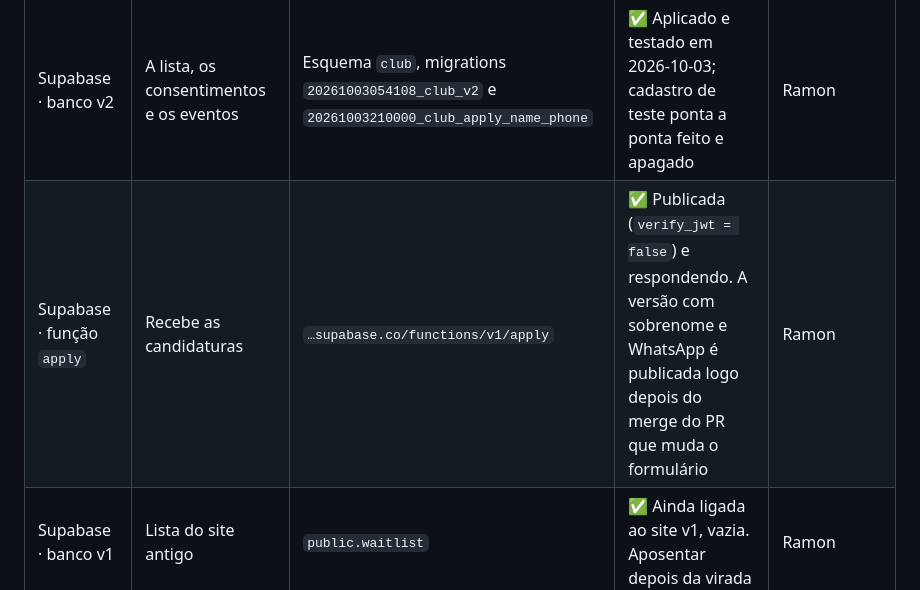
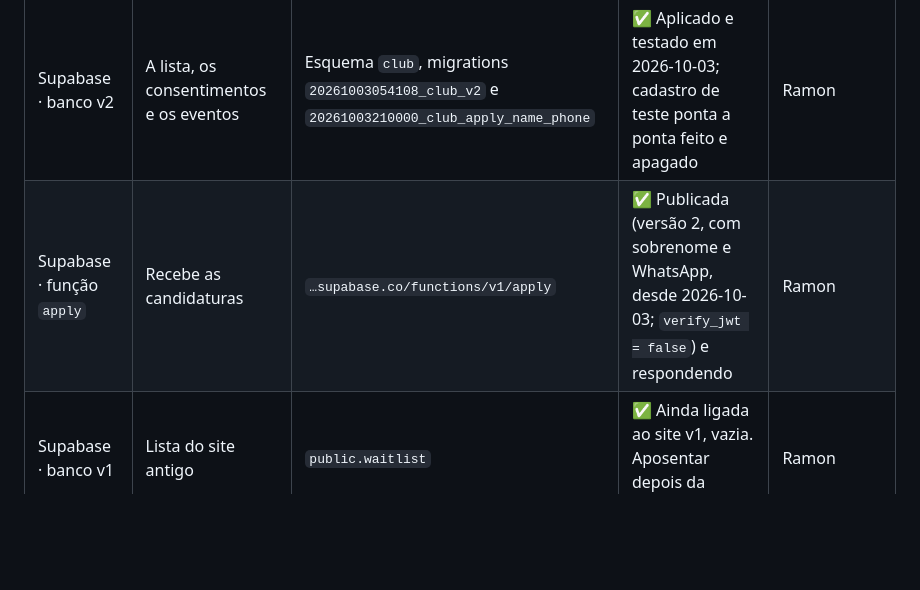
Before and after one commit to Ramonandreee/Cap-Soleil-Club, a Markdown page: docs/site-e-acessos.md, the part around the change. Rendered like a GitHub page; blank space fills up the shorter version.

Commit message:
Record the apply function's version 2 (last name and WhatsApp)
Co-Authored-By: Claude Opus 5.5 <noreply@anthropic.com>
Claude-Session: https://claude.ai/code/session_018TTVRraugLdxnn2KiRGgNU

```diff
--- a/docs/site-e-acessos.md
+++ b/docs/site-e-acessos.md
@@ -43,7 +43,7 @@ Conferido em **2026-10-03**. Quem mudar o estado de uma peça atualiza esta tabe
 | Cloudflare Pages | Hospedagem (uso comercial, deploy dos dois sócios com repositório privado) | https://cap-soleil-club.pages.dev | ✅ No ar desde 03/10/2026, publicando a `main`. ☐ Domínio | Ramon |
 | Vercel | Hospedagem anterior | https://capsoleilclub.vercel.app | ✅ Ainda publica a v2. ☐ Desligar e remover o `vercel.json` ([README › passo 4, item 7](../README.md#4-publicar-na-cloudflare-pages-a-hospedagem-decidida)) | Ramon |
 | Supabase · banco v2 | A lista, os consentimentos e os eventos | Esquema `club`, migrations `20261003054108_club_v2` e `20261003210000_club_apply_name_phone` | ✅ Aplicado e testado em 2026-10-03; cadastro de teste ponta a ponta feito e apagado | Ramon |
-| Supabase · função `apply` | Recebe as candidaturas | `…supabase.co/functions/v1/apply` | ✅ Publicada (`verify_jwt = false`) e respondendo. A versão com sobrenome e WhatsApp é publicada logo depois do merge do PR que muda o formulário | Ramon |
+| Supabase · função `apply` | Recebe as candidaturas | `…supabase.co/functions/v1/apply` | ✅ Publicada (versão 2, com sobrenome e WhatsApp, desde 2026-10-03; `verify_jwt = false`) e respondendo | Ramon |
 | Supabase · banco v1 | Lista do site antigo | `public.waitlist` | ✅ Ainda ligada ao site v1, vazia. Aposentar depois da virada | Ramon |
 | Turnstile | Anti-robô da Cloudflare (opcional) | Cloudflare › Turnstile | ☐ Não ligado ([README › passo 7](../README.md#7-ligar-o-turnstile-anti-robô-da-cloudflare-opcional)) | Ramon |
 | Domínio | Endereço da bio | capsoleilclub.com | ☐ A verificar e registrar | Felipe |
```
